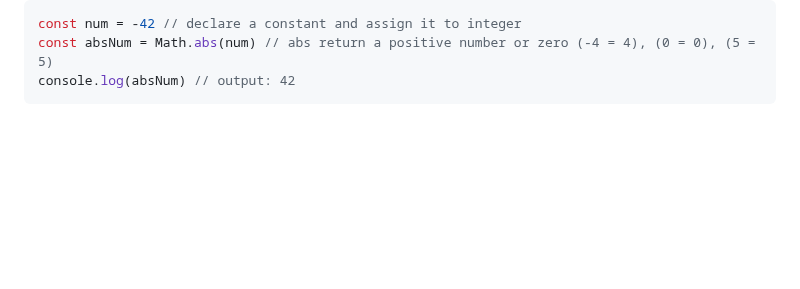
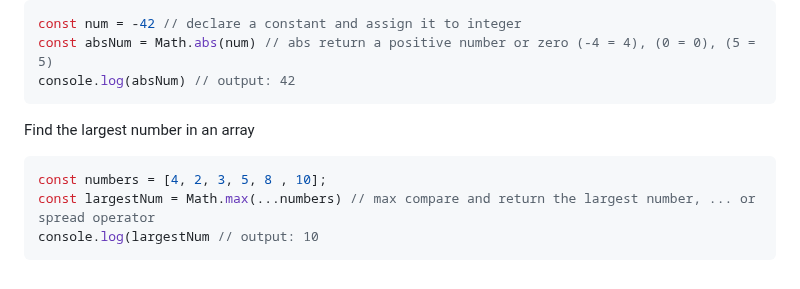
Before and after one commit to Mhdez221993/JavaScript, a Markdown page: utilities.md, the part around the change. Drawn GitHub-style; blank space fills up the shorter version.

Commit message:
Find the max value in a array

````diff
--- a/utilities.md
+++ b/utilities.md
@@ -202,3 +202,10 @@ const num = -42 // declare a constant and assign it to integer
 const absNum = Math.abs(num) // abs return a positive number or zero (-4 = 4), (0 = 0), (5 = 5)
 console.log(absNum) // output: 42
 ```
+
+Find the largest number in an array
+```js
+const numbers = [4, 2, 3, 5, 8 , 10];
+const largestNum = Math.max(...numbers) // max compare and return the largest number, ... or spread operator
+console.log(largestNum // output: 10
+```
````
